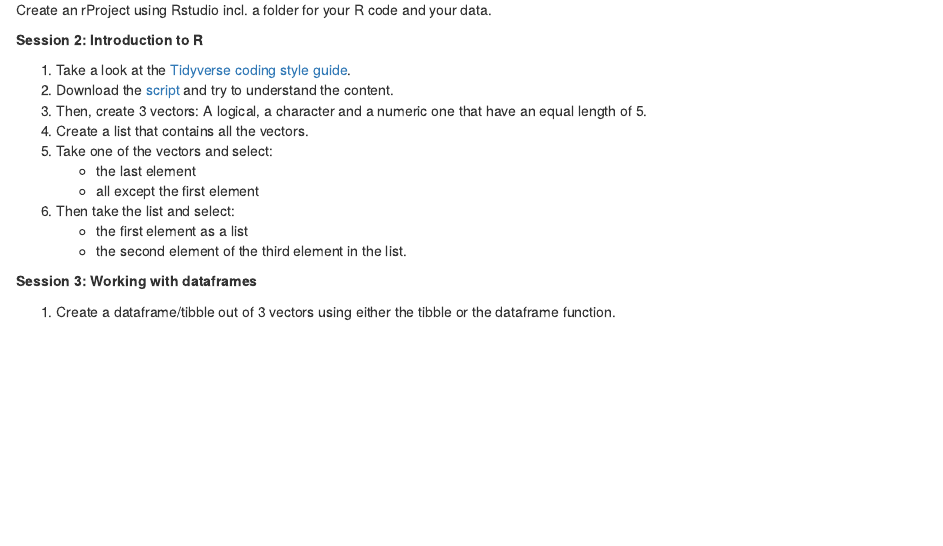
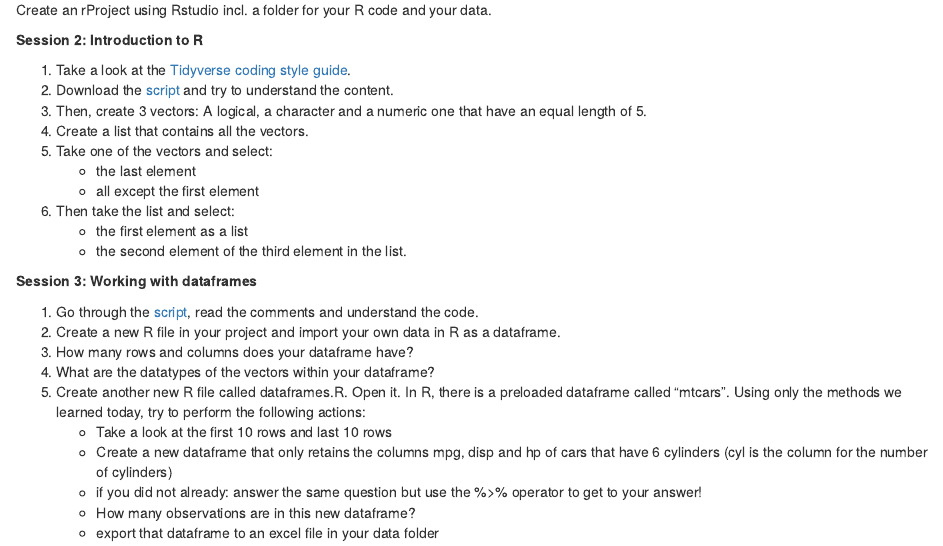
Before and after one commit to HenrikEckermann/donders_r, an R Markdown document (02-homework.Rmd): the page in a window 1100 px wide, from 100 px down. Rendered offline with R 4.5, knitr and Pandoc, with nearby package versions; drawn as R Markdown's standard HTML page in place of the format the file asks for.

Commit message:
script upload

```diff
--- a/02-homework.Rmd
+++ b/02-homework.Rmd
@@ -36,4 +36,13 @@ Create an rProject using Rstudio incl. a folder for your R code and your data.
 
 **Session 3: Working with dataframes**
 
-1. Create a dataframe/tibble out of 3 vectors using either the tibble or the dataframe function.
+1. Go through the [script](https://github.com/HenrikEckermann/donders_r/raw/master/course_project/R/dataframes_and_import_data.R), read the comments and understand the code.
+2. Create a new R file in your project and import your own data in R as a dataframe.
+3. How many rows and columns does your dataframe have?
+4. What are the datatypes of the vectors within your dataframe?
+5. Create another new R file called dataframes.R. Open it. In R, there is a preloaded dataframe called "mtcars". Using only the methods we learned today, try to perform the following actions:
+   - Take a look at the first 10 rows and last 10 rows
+   - Create a new dataframe that only retains the columns mpg, disp and hp of cars that have 6 cylinders (cyl is the column for the number of cylinders)
+   - if you did not already: answer the same question but use the %>% operator to get to your answer!
+   - How many observations are in this new dataframe?
+   - export that dataframe to an excel file in your data folder
--- a/course_project/R/dataframes_and_import_data.R
+++ b/course_project/R/dataframes_and_import_data.R
@@ -145,7 +162,7 @@ writexl::write_xlsx(df, path = "data/exported_df.xlsx")
 
 # let's inspect the first 10 rows and the last 10 rows before we start
 # manipulating the dataframe using dplyr functions.
-head(childcare)
+head(childcare, 3)
 tail(childcare)
 
 # The following functions are part of the dplyr package (tidyverse) and  work
```
Also changed, not shown: course_project/R/session3.R (added, +25 -0 lines), course_project/data/exported_df.xlsx, course_project/R/dataframes_and_import_data.R (52 more changed lines).
